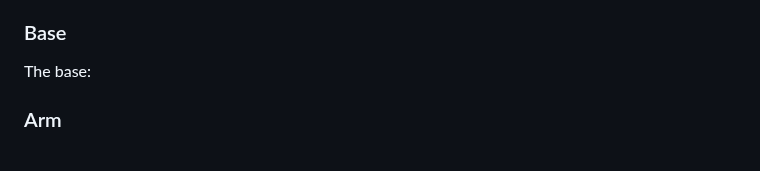
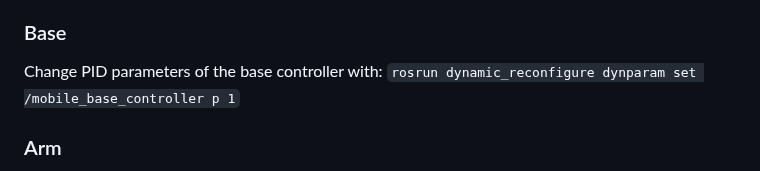
Before and after one commit to mirte-robot/mirte-documentation, a Markdown page: doc/mirte_master.md, the part around one of its changes. GitHub-like rendering.

Commit message:
upd pid base mirte-master

````diff
--- a/doc/mirte_master.md
+++ b/doc/mirte_master.md
@@ -16,5 +16,6 @@ Building instructions:
 
 ### Base
 
-The base:
+Change PID parameters of the base controller with:
+```rosrun dynamic_reconfigure dynparam set /mobile_base_controller p 1```
 
````
Also changed, not shown: other parts of doc/mirte_master.md (+1 -1 lines).
